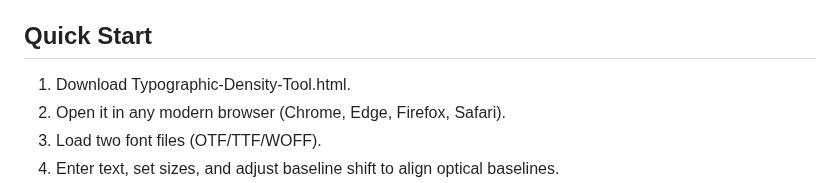
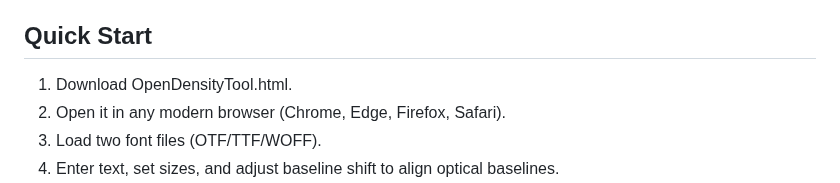
Before and after one commit to mahalisyarifuddin/OpenDensityTool, a Markdown page: README.md, the part around the change. Rendered like a GitHub page.

```diff
--- a/README.md
+++ b/README.md
@@ -20,7 +20,7 @@ All processing happens locally in your browser using opentype.js; fonts are not
 - Reports yMin/yMax (relative to baseline), density %, actual vs. font ascent/descent, and your inputs (size and baseline shift).
 
 ## Quick Start
-1. Download Typographic-Density-Tool.html.
+1. Download OpenDensityTool.html.
 2. Open it in any modern browser (Chrome, Edge, Firefox, Safari).
 3. Load two font files (OTF/TTF/WOFF).
 4. Enter text, set sizes, and adjust baseline shift to align optical baselines.
```
